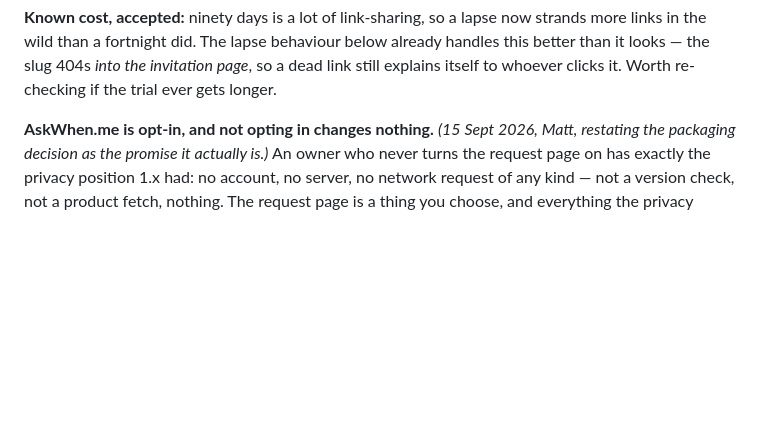
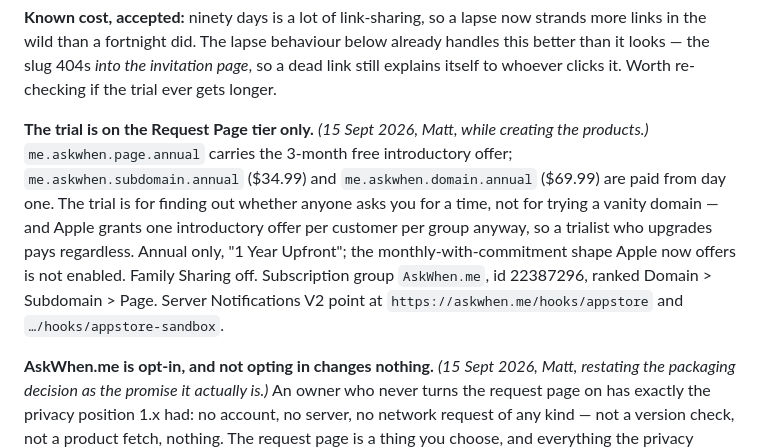
Before and after one commit to mattbaylor/cal-mirror, a Markdown page: askwhen/design/decisions.md, the part around the change. Rendered like a GitHub page; blank space fills up the shorter version.

Commit message:
Decisions and board: App Store Connect done, trial on the Page tier only
Co-Authored-By: Claude Opus 5 <noreply@anthropic.com>

```diff
--- a/askwhen/design/decisions.md
+++ b/askwhen/design/decisions.md
@@ -50,6 +50,18 @@ strands more links in the wild than a fortnight did. The lapse behaviour below
 already handles this better than it looks — the slug 404s *into the invitation
 page*, so a dead link still explains itself to whoever clicks it. Worth
 re-checking if the trial ever gets longer.
+
+**The trial is on the Request Page tier only.** *(15 Sept 2026, Matt, while
+creating the products.)* `me.askwhen.page.annual` carries the 3-month free
+introductory offer; `me.askwhen.subdomain.annual` ($34.99) and
+`me.askwhen.domain.annual` ($69.99) are paid from day one. The trial is for
+finding out whether anyone asks you for a time, not for trying a vanity
+domain — and Apple grants one introductory offer per customer per group
+anyway, so a trialist who upgrades pays regardless. Annual only, "1 Year
+Upfront"; the monthly-with-commitment shape Apple now offers is not enabled.
+Family Sharing off. Subscription group `AskWhen.me`, id 22387296, ranked
+Domain > Subdomain > Page. Server Notifications V2 point at
+`https://askwhen.me/hooks/appstore` and `…/hooks/appstore-sandbox`.
 
 **AskWhen.me is opt-in, and not opting in changes nothing.** *(15 Sept 2026,
 Matt, restating the packaging decision as the promise it actually is.)* An
```
